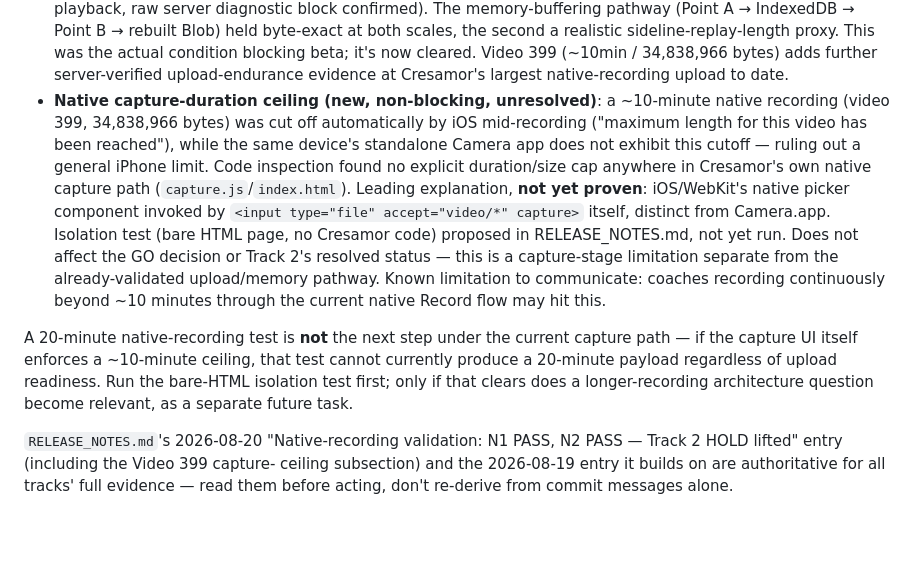
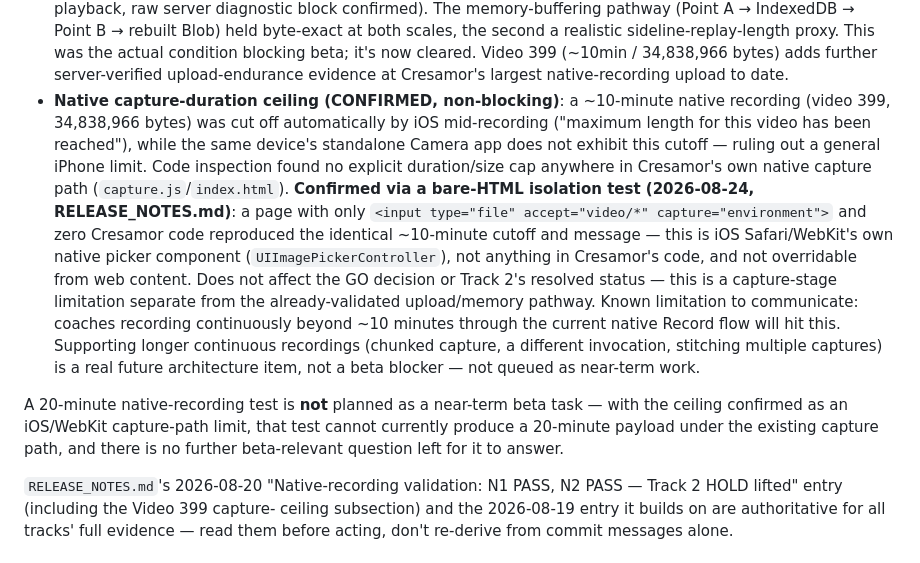
Before and after one commit to Coachalex369/CresamorFilmRoom, a Markdown page: CLAUDE.md, the part around the change. Drawn GitHub-style; blank space fills up the shorter version.

```diff
--- a/CLAUDE.md
+++ b/CLAUDE.md
@@ -29,28 +29,32 @@ Guidance for future Claude Code sessions working in this repo.
   beta; it's now cleared. Video 399 (~10min / 34,838,966 bytes) adds
   further server-verified upload-endurance evidence at Cresamor's
   largest native-recording upload to date.
-- **Native capture-duration ceiling (new, non-blocking, unresolved)**: a
+- **Native capture-duration ceiling (CONFIRMED, non-blocking)**: a
   ~10-minute native recording (video 399, 34,838,966 bytes) was cut off
   automatically by iOS mid-recording ("maximum length for this video has
   been reached"), while the same device's standalone Camera app does not
   exhibit this cutoff — ruling out a general iPhone limit. Code
   inspection found no explicit duration/size cap anywhere in Cresamor's
-  own native capture path (`capture.js`/`index.html`). Leading
-  explanation, **not yet proven**: iOS/WebKit's native picker component
-  invoked by `<input type="file" accept="video/*" capture>` itself,
-  distinct from Camera.app. Isolation test (bare HTML page, no Cresamor
-  code) proposed in RELEASE_NOTES.md, not yet run. Does not affect the
-  GO decision or Track 2's resolved status — this is a capture-stage
-  limitation separate from the already-validated upload/memory pathway.
-  Known limitation to communicate: coaches recording continuously beyond
-  ~10 minutes through the current native Record flow may hit this.
+  own native capture path (`capture.js`/`index.html`). **Confirmed via a
+  bare-HTML isolation test (2026-08-24, RELEASE_NOTES.md)**: a page with
+  only `<input type="file" accept="video/*" capture="environment">` and
+  zero Cresamor code reproduced the identical ~10-minute cutoff and
+  message — this is iOS Safari/WebKit's own native picker component
+  (`UIImagePickerController`), not anything in Cresamor's code, and not
+  overridable from web content. Does not affect the GO decision or
+  Track 2's resolved status — this is a capture-stage limitation separate
+  from the already-validated upload/memory pathway. Known limitation to
+  communicate: coaches recording continuously beyond ~10 minutes through
+  the current native Record flow will hit this. Supporting longer
+  continuous recordings (chunked capture, a different invocation,
+  stitching multiple captures) is a real future architecture item, not a
+  beta blocker — not queued as near-term work.
 
-A 20-minute native-recording test is **not** the next step under the
-current capture path — if the capture UI itself enforces a ~10-minute
-ceiling, that test cannot currently produce a 20-minute payload
-regardless of upload readiness. Run the bare-HTML isolation test first;
-only if that clears does a longer-recording architecture question become
-relevant, as a separate future task.
+A 20-minute native-recording test is **not** planned as a near-term beta
+task — with the ceiling confirmed as an iOS/WebKit capture-path limit,
+that test cannot currently produce a 20-minute payload under the existing
+capture path, and there is no further beta-relevant question left for it
+to answer.
 
 `RELEASE_NOTES.md`'s 2026-08-20 "Native-recording validation: N1 PASS,
 N2 PASS — Track 2 HOLD lifted" entry (including the Video 399 capture-
```
Also changed, not shown: RELEASE_NOTES.md (+47 -39 lines).
